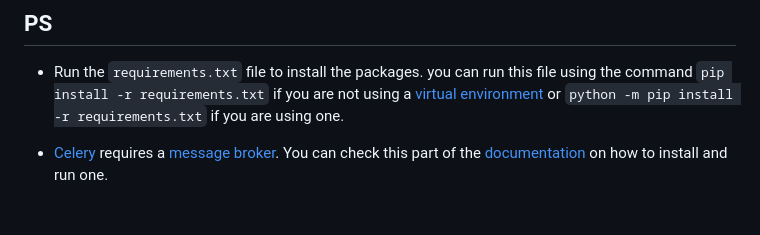
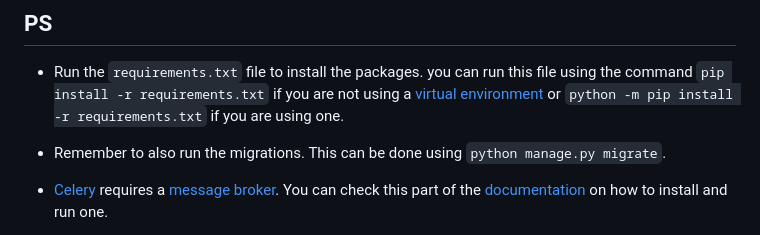
Before and after one commit to attrams/myshop, a Markdown page: README.md, the part around the change. Drawn GitHub-style; blank space fills up the shorter version.

```diff
--- a/README.md
+++ b/README.md
@@ -41,6 +41,8 @@ All product images are from [unsplash](https://unsplash.com/)
 
 - Run the `requirements.txt` file to install the packages. you can run this file using the command `pip install -r requirements.txt` if you are not using a [virtual environment](https://docs.python.org/3/library/venv.html) or `python -m pip install -r requirements.txt` if you are using one.
 
+- Remember to also run the migrations. This can be done using `python manage.py migrate`.
+
 - [Celery](https://docs.celeryq.dev/en/stable/getting-started/first-steps-with-celery.html) requires a [message broker](https://en.wikipedia.org/wiki/Message_broker). You can check this part of the [documentation](https://docs.celeryq.dev/en/stable/getting-started/first-steps-with-celery.html#choosing-a-broker) on how to install and run one.
 
 - Add `.env` file at the root of the project. The root of the project is the folder that contains files like `manage.py`, `.gitignore` and etc. In this `.env` file create three variables; `STRIPE_PUBLISHABLE_KEY`, `STRIPE_SECRET_KEY`, `STRIPE_API_VERSION` and `STRIPE_WEBHOOK_SECRET`. These are required by stripe for making payment. You can get the values for these variables by:
```
